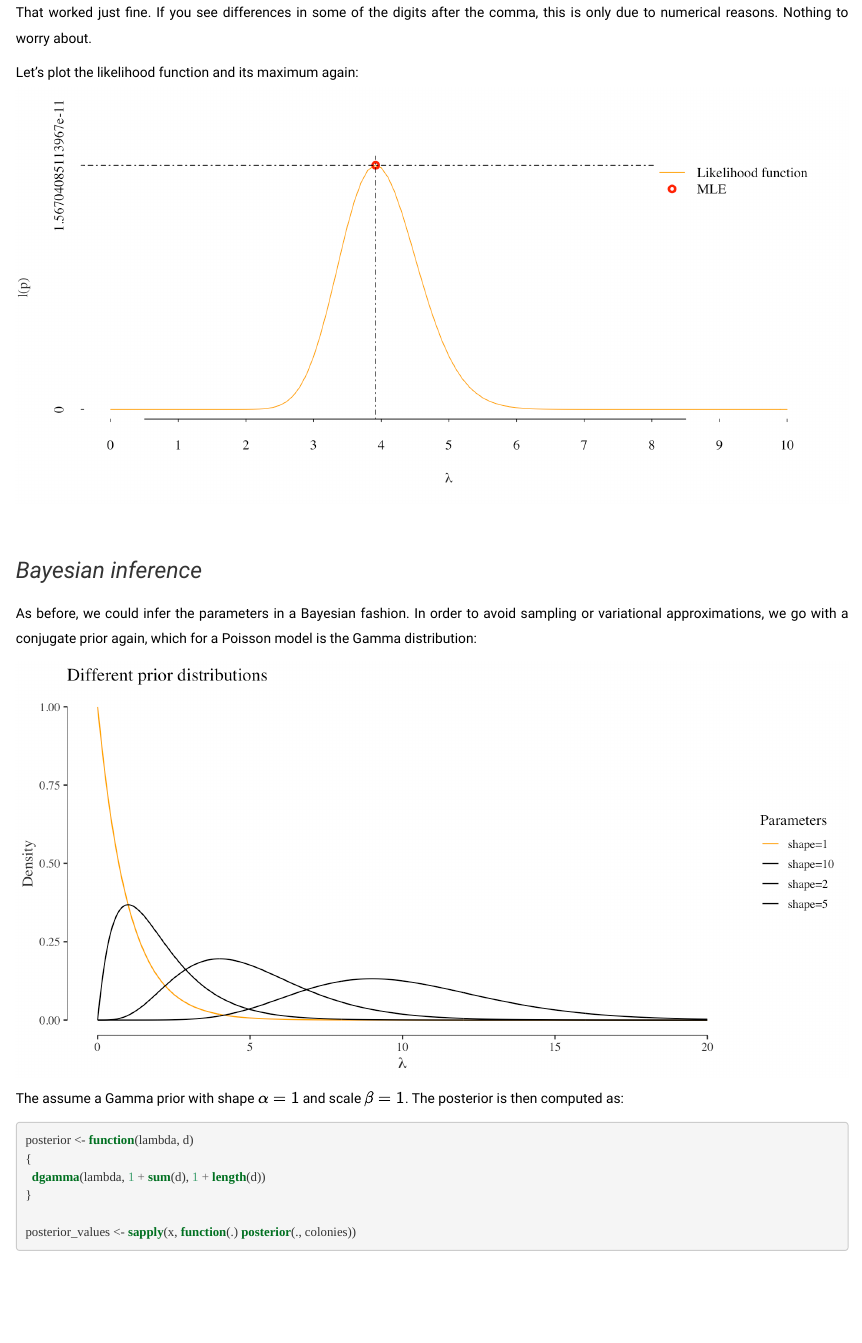
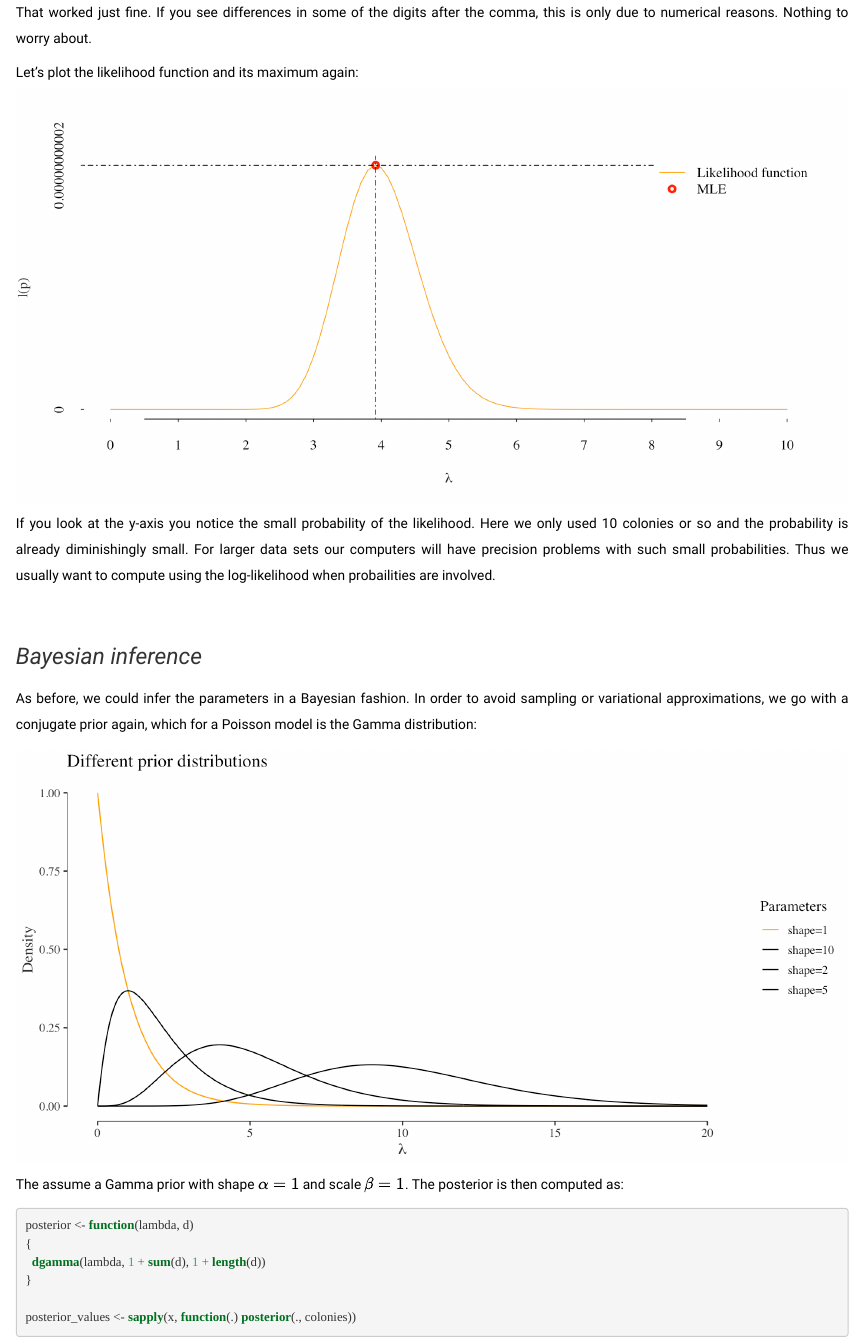
Before and after one commit to dirmeier/probabilistic-models-introduction, an R Markdown document (index.Rmd): the page in a window 1100 px wide, from 7340 px down. The pictures show the output file index.html that the author committed with the source, opened offline; library style sheets and scripts come from the installed R packages.

Commit message:
Improved axis

````diff
--- a/index.Rmd
+++ b/index.Rmd
@@ -284,7 +284,7 @@ axis(1, at=seq(0, 10, by=1), label=seq(0, 10, by=1), tick=T,
 axis(1, at=seq(.5, 9, by=1), label=NA,  tick=T,
      family="serif", lwd.ticks = NA)
 axis(2, at=c(0, exp(poisson.log.likelihood(p.mle, colonies))),
-     label=c(0, exp(poisson.log.likelihood(p.mle, colonies))), tick=T,
+     label=c(0, sprintf("%.11f",exp(poisson.log.likelihood(p.mle, colonies)))), tick=T,
      family="serif", lwd = 0, lwd.ticks = 1, tck=-0.01, col="grey20")
 points(p.mle, exp(poisson.log.likelihood(p.mle, colonies)), col="red", lwd=3 )
 abline(v = p.mle, col=1, lty=4)
@@ -292,6 +292,9 @@ abline(h = exp(poisson.log.likelihood(p.mle, colonies)), col=1, lty=4)
 legend("topright", col=c("orange", "red"), lty=c(1, 0), lwd=c(1, 3),
        pch=c(-1, 1), c("Likelihood function", "MLE"), box.lty=0)
 ```
+
+If you look at the y-axis you notice the small probability of the likelihood. Here we only used 10 colonies or so and the probability is already diminishingly small. For larger data sets our computers will have precision problems with such small probabilities.
+Thus we usually want to compute using the log-likelihood when probailities are involved.
 
 ## Bayesian inference
 
````
Also changed, not shown: index.html, index_files/figure-html/unnamed-chunk-15-1.png, index_files/figure-html/unnamed-chunk-18-1.png, index.Rmd (2 more changed lines).
